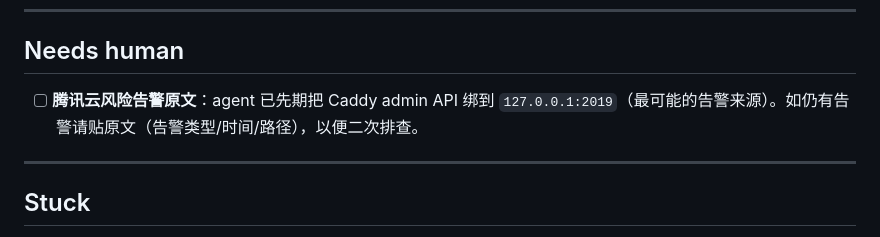
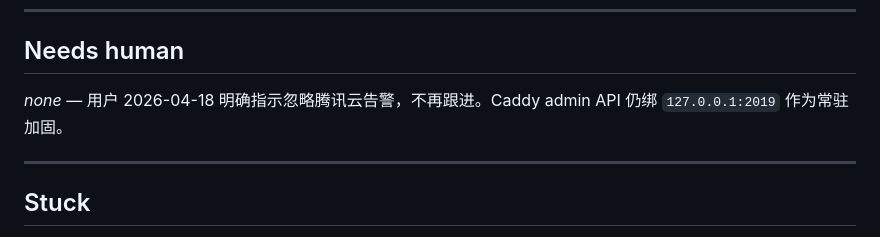
Before and after one commit to james-lebron2000/treatbot_we, a Markdown page: docs/deploy-state.md, the part around the change. Rendered like a GitHub page.

Commit message:
docs(deploy-state): close Tencent Cloud alert follow-up per user
User instructed to ignore the alert on 2026-04-18. Caddy admin API
remains bound to 127.0.0.1:2019 as a permanent hardening.

Co-Authored-By: Claude Opus 4.6 <noreply@anthropic.com>

```diff
--- a/docs/deploy-state.md
+++ b/docs/deploy-state.md
@@ -108,7 +108,7 @@ CSS 审计（`web/src/style.css`）：
 
 <!-- 人类留指令给 agent；agent 处理完就移掉该 bullet -->
 
-- [ ] **腾讯云风险告警原文**：agent 已先期把 Caddy admin API 绑到 `127.0.0.1:2019`（最可能的告警来源）。如仍有告警请贴原文（告警类型/时间/路径），以便二次排查。
+_none_ — 用户 2026-04-18 明确指示忽略腾讯云告警，不再跟进。Caddy admin API 仍绑 `127.0.0.1:2019` 作为常驻加固。
 
 ---
 
```
